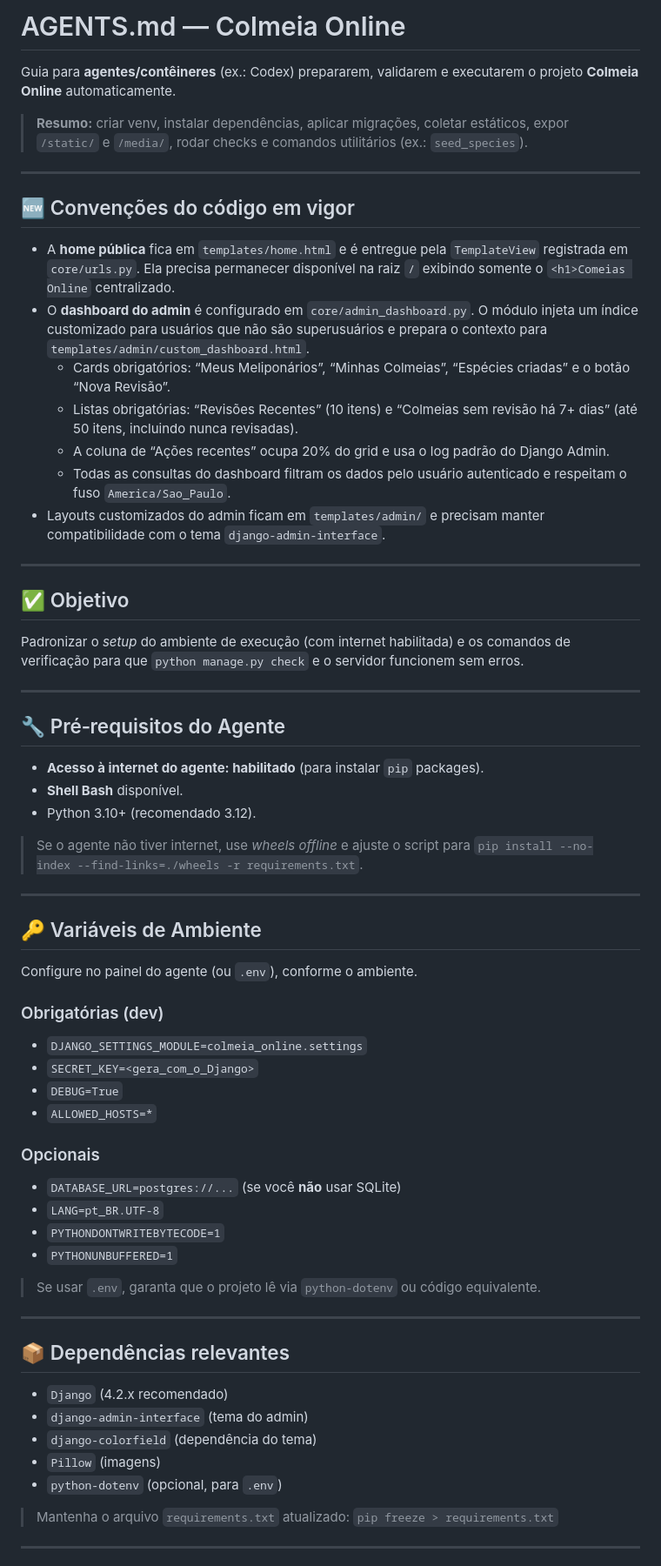
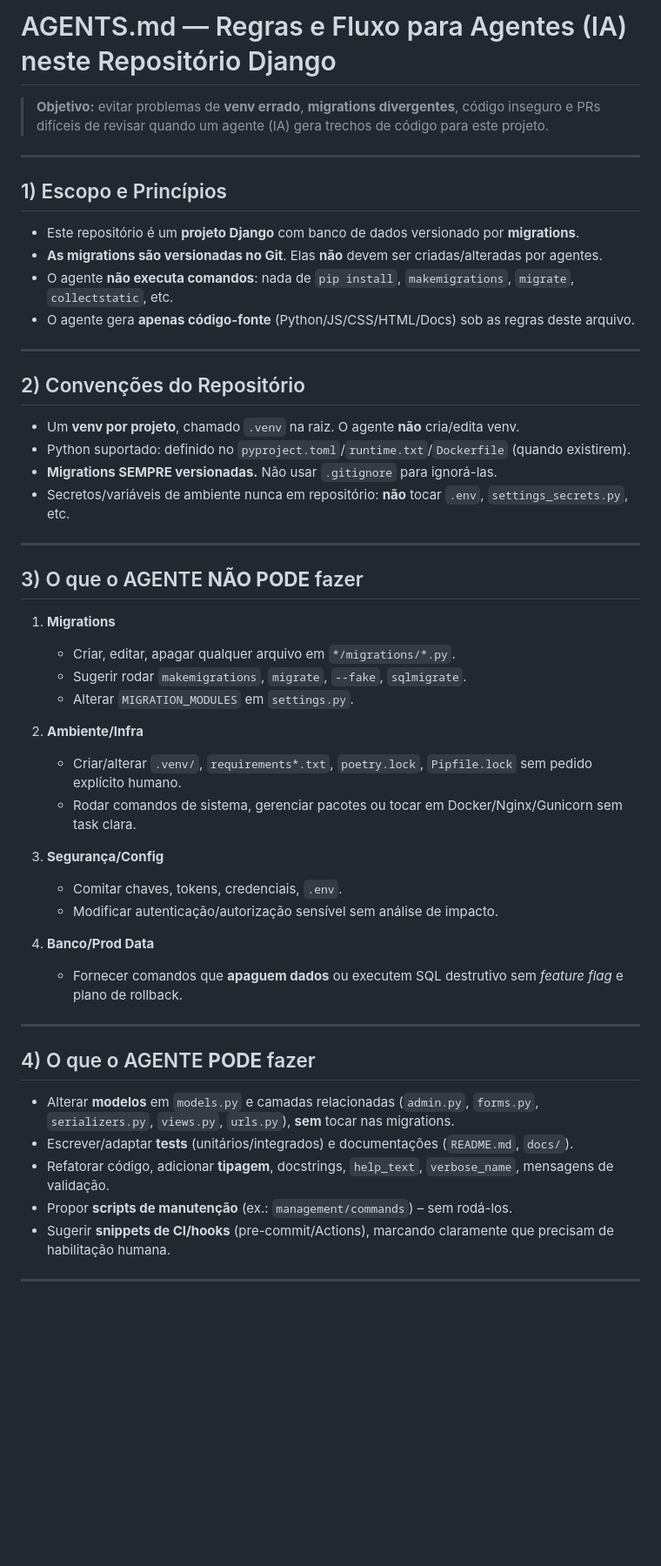
Before and after one commit to oliv3ira40/colmeia_online, a Markdown page: AGENTS.md, the part around one of its changes. Shown at 87% size. Drawn GitHub-style; blank space fills up the shorter version.

Commit message:
chore: Instruções para agents IA

```diff
--- a/AGENTS.md
+++ b/AGENTS.md
@@ -1,62 +1,54 @@
-# AGENTS.md — Colmeia Online
+# AGENTS.md — Regras e Fluxo para Agentes (IA) neste Repositório Django
 
-Guia para **agentes/contêineres** (ex.: Codex) prepararem, validarem e executarem o projeto **Colmeia Online** automaticamente.
-
-> **Resumo:** criar venv, instalar dependências, aplicar migrações, coletar estáticos, expor `/static/` e `/media/`, rodar checks e comandos utilitários (ex.: `seed_species`).
+> **Objetivo:** evitar problemas de **venv errado**, **migrations divergentes**, código inseguro e PRs difíceis de revisar quando um agente (IA) gera trechos de código para este projeto.
 
 ---
 
-## 🆕 Convenções do código em vigor
-- A **home pública** fica em `templates/home.html` e é entregue pela `TemplateView` registrada em `core/urls.py`. Ela precisa permanecer disponível na raiz `/` exibindo somente o `<h1>Comeias Online` centralizado.
-- O **dashboard do admin** é configurado em `core/admin_dashboard.py`. O módulo injeta um índice customizado para usuários que não são superusuários e prepara o contexto para `templates/admin/custom_dashboard.html`.
-  - Cards obrigatórios: “Meus Meliponários”, “Minhas Colmeias”, “Espécies criadas” e o botão “Nova Revisão”.
-  - Listas obrigatórias: “Revisões Recentes” (10 itens) e “Colmeias sem revisão há 7+ dias” (até 50 itens, incluindo nunca revisadas).
-  - A coluna de “Ações recentes” ocupa 20% do grid e usa o log padrão do Django Admin.
-  - Todas as consultas do dashboard filtram os dados pelo usuário autenticado e respeitam o fuso `America/Sao_Paulo`.
-- Layouts customizados do admin ficam em `templates/admin/` e precisam manter compatibilidade com o tema `django-admin-interface`.
----
+## 1) Escopo e Princípios
 
-## ✅ Objetivo
-Padronizar o _setup_ do ambiente de execução (com internet habilitada) e os comandos de verificação para que `python manage.py check` e o servidor funcionem sem erros.
+- Este repositório é um **projeto Django** com banco de dados versionado por **migrations**.
+- **As migrations são versionadas no Git**. Elas **não** devem ser criadas/alteradas por agentes.
+- O agente **não executa comandos**: nada de `pip install`, `makemigrations`, `migrate`, `collectstatic`, etc.
+- O agente gera **apenas código-fonte** (Python/JS/CSS/HTML/Docs) sob as regras deste arquivo.
 
 ---
 
-## 🔧 Pré‑requisitos do Agente
-- **Acesso à internet do agente: habilitado** (para instalar `pip` packages).
-- **Shell Bash** disponível.
-- Python 3.10+ (recomendado 3.12).
+## 2) Convenções do Repositório
 
-> Se o agente não tiver internet, use _wheels offline_ e ajuste o script para `pip install --no-index --find-links=./wheels -r requirements.txt`.
+- Um **venv por projeto**, chamado `.venv` na raiz. O agente **não** cria/edita venv.
+- Python suportado: definido no `pyproject.toml`/`runtime.txt`/`Dockerfile` (quando existirem).
+- **Migrations SEMPRE versionadas.** Não usar `.gitignore` para ignorá-las.
+- Secretos/variáveis de ambiente nunca em repositório: **não** tocar `.env`, `settings_secrets.py`, etc.
 
 ---
 
-## 🔑 Variáveis de Ambiente
-Configure no painel do agente (ou `.env`), conforme o ambiente.
+## 3) O que o AGENTE **NÃO PODE** fazer
 
-### Obrigatórias (dev)
-- `DJANGO_SETTINGS_MODULE=colmeia_online.settings`
-- `SECRET_KEY=<gera_com_o_Django>`
-- `DEBUG=True`
-- `ALLOWED_HOSTS=*`
+1. **Migrations**
+   - Criar, editar, apagar qualquer arquivo em `*/migrations/*.py`.
+   - Sugerir rodar `makemigrations`, `migrate`, `--fake`, `sqlmigrate`.
+   - Alterar `MIGRATION_MODULES` em `settings.py`.
 
-### Opcionais
-- `DATABASE_URL=postgres://...` (se você **não** usar SQLite)
-- `LANG=pt_BR.UTF-8`
-- `PYTHONDONTWRITEBYTECODE=1`
-- `PYTHONUNBUFFERED=1`
+2. **Ambiente/Infra**
+   - Criar/alterar `.venv/`, `requirements*.txt`, `poetry.lock`, `Pipfile.lock` sem pedido explícito humano.
+   - Rodar comandos de sistema, gerenciar pacotes ou tocar em Docker/Nginx/Gunicorn sem task clara.
 
-> Se usar `.env`, garanta que o projeto lê via `python-dotenv` ou código equivalente.
+3. **Segurança/Config**
+   - Comitar chaves, tokens, credenciais, `.env`.
+   - Modificar autenticação/autorização sensível sem análise de impacto.
+
+4. **Banco/Prod Data**
+   - Fornecer comandos que **apaguem dados** ou executem SQL destrutivo sem *feature flag* e plano de rollback.
 
 ---
 
-## 📦 Dependências relevantes
-- `Django` (4.2.x recomendado)
-- `django-admin-interface` (tema do admin)
-- `django-colorfield` (dependência do tema)
-- `Pillow` (imagens)
-- `python-dotenv` (opcional, para `.env`)
+## 4) O que o AGENTE **PODE** fazer
 
-> Mantenha o arquivo `requirements.txt` atualizado: `pip freeze > requirements.txt`
+- Alterar **modelos** em `models.py` e camadas relacionadas (`admin.py`, `forms.py`, `serializers.py`, `views.py`, `urls.py`), **sem** tocar nas migrations.
+- Escrever/adaptar **tests** (unitários/integrados) e documentações (`README.md`, `docs/`).
+- Refatorar código, adicionar **tipagem**, docstrings, `help_text`, `verbose_name`, mensagens de validação.
+- Propor **scripts de manutenção** (ex.: `management/commands`) – sem rodá-los.
+- Sugerir **snippets de CI/hooks** (pre-commit/Actions), marcando claramente que precisam de habilitação humana.
 
 ---
 
```
Also changed, not shown: other parts of AGENTS.md (+137 -167 lines).
